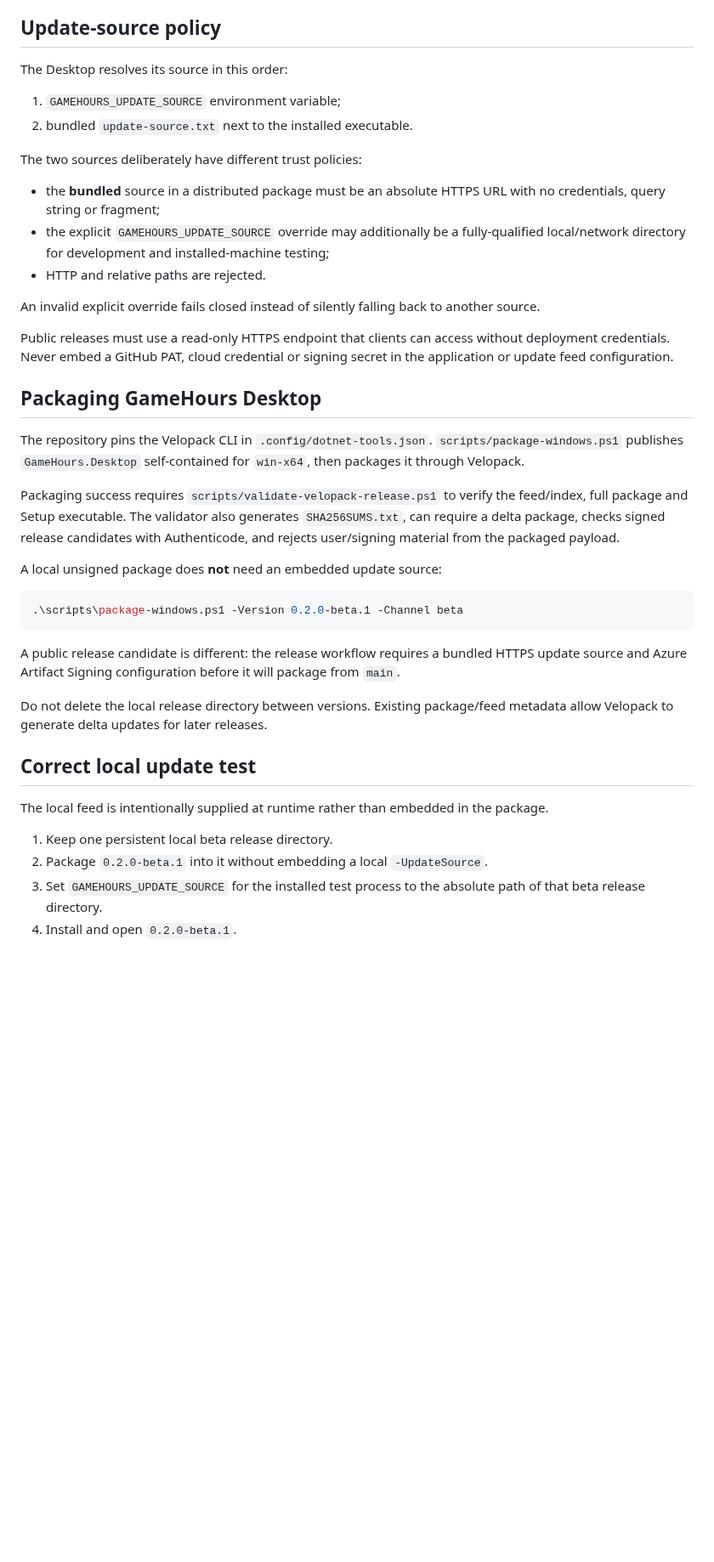
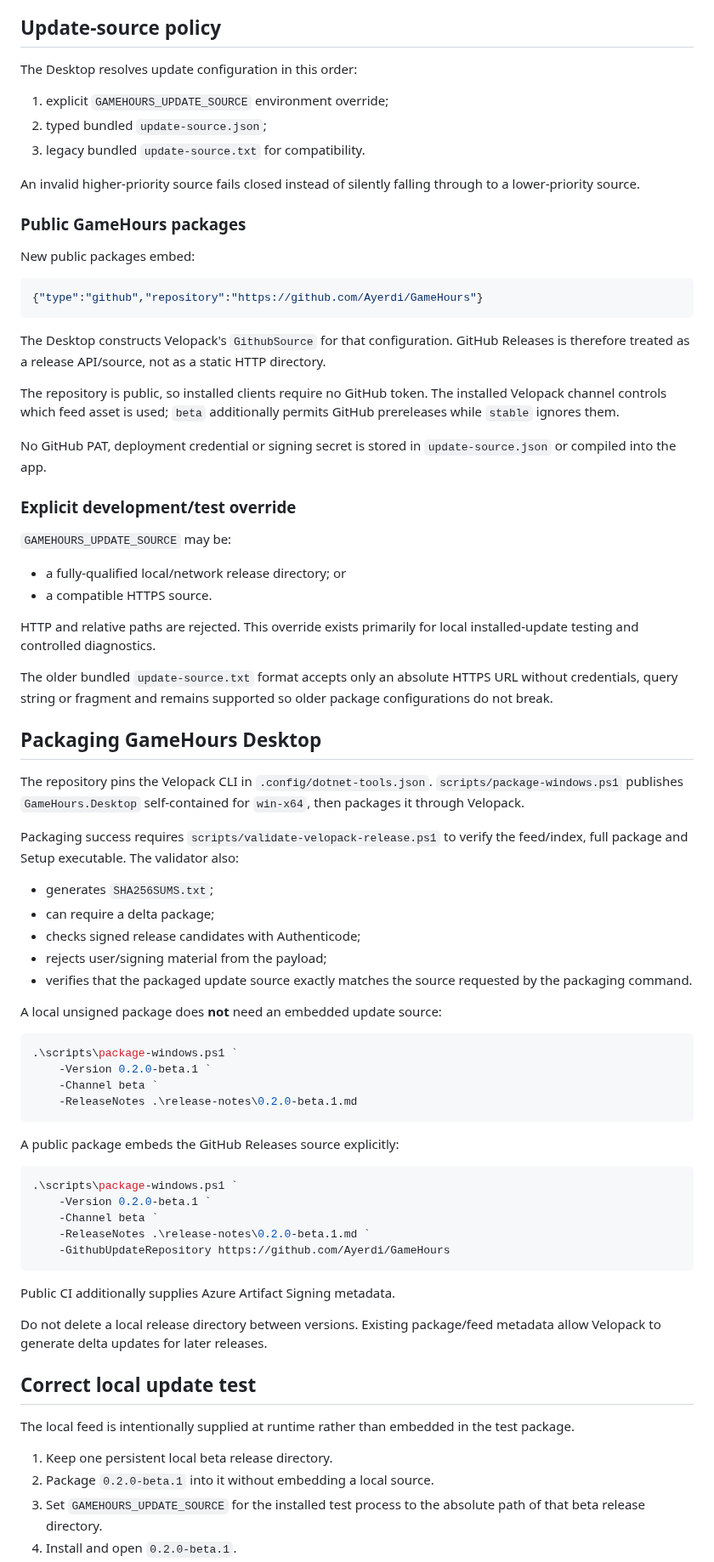
Before and after one commit to Ayerdi/GameHours, a Markdown page: docs/UPDATES.md, the part around one of its changes. Shown at 85% size. Rendered like a GitHub page; blank space fills up the shorter version.

Commit message:
docs: document GitHub Releases update source

````diff
--- a/docs/UPDATES.md
+++ b/docs/UPDATES.md
@@ -59,42 +59,79 @@ before normal WPF initialization. This lets Velopack process install/update life
 
 ## Update-source policy
 
-The Desktop resolves its source in this order:
+The Desktop resolves update configuration in this order:
 
-1. `GAMEHOURS_UPDATE_SOURCE` environment variable;
-2. bundled `update-source.txt` next to the installed executable.
+1. explicit `GAMEHOURS_UPDATE_SOURCE` environment override;
+2. typed bundled `update-source.json`;
+3. legacy bundled `update-source.txt` for compatibility.
 
-The two sources deliberately have different trust policies:
+An invalid higher-priority source fails closed instead of silently falling through to a lower-priority source.
 
-- the **bundled** source in a distributed package must be an absolute HTTPS URL with no credentials, query string or fragment;
-- the explicit `GAMEHOURS_UPDATE_SOURCE` override may additionally be a fully-qualified local/network directory for development and installed-machine testing;
-- HTTP and relative paths are rejected.
+### Public GameHours packages
 
-An invalid explicit override fails closed instead of silently falling back to another source.
+New public packages embed:
 
-Public releases must use a read-only HTTPS endpoint that clients can access without deployment credentials. Never embed a GitHub PAT, cloud credential or signing secret in the application or update feed configuration.
+```json
+{"type":"github","repository":"https://github.com/Ayerdi/GameHours"}
+```
+
+The Desktop constructs Velopack's `GithubSource` for that configuration. GitHub Releases is therefore treated as a release API/source, not as a static HTTP directory.
+
+The repository is public, so installed clients require no GitHub token. The installed Velopack channel controls which feed asset is used; `beta` additionally permits GitHub prereleases while `stable` ignores them.
+
+No GitHub PAT, deployment credential or signing secret is stored in `update-source.json` or compiled into the app.
+
+### Explicit development/test override
+
+`GAMEHOURS_UPDATE_SOURCE` may be:
+
+- a fully-qualified local/network release directory; or
+- a compatible HTTPS source.
+
+HTTP and relative paths are rejected. This override exists primarily for local installed-update testing and controlled diagnostics.
+
+The older bundled `update-source.txt` format accepts only an absolute HTTPS URL without credentials, query string or fragment and remains supported so older package configurations do not break.
 
 ## Packaging GameHours Desktop
 
 The repository pins the Velopack CLI in `.config/dotnet-tools.json`. `scripts/package-windows.ps1` publishes `GameHours.Desktop` self-contained for `win-x64`, then packages it through Velopack.
 
-Packaging success requires `scripts/validate-velopack-release.ps1` to verify the feed/index, full package and Setup executable. The validator also generates `SHA256SUMS.txt`, can require a delta package, checks signed release candidates with Authenticode, and rejects user/signing material from the packaged payload.
+Packaging success requires `scripts/validate-velopack-release.ps1` to verify the feed/index, full package and Setup executable. The validator also:
+
+- generates `SHA256SUMS.txt`;
+- can require a delta package;
+- checks signed release candidates with Authenticode;
+- rejects user/signing material from the payload;
+- verifies that the packaged update source exactly matches the source requested by the packaging command.
 
 A local unsigned package does **not** need an embedded update source:
 
 ```powershell
-.\scripts\package-windows.ps1 -Version 0.2.0-beta.1 -Channel beta
+.\scripts\package-windows.ps1 `
+    -Version 0.2.0-beta.1 `
+    -Channel beta `
+    -ReleaseNotes .\release-notes\0.2.0-beta.1.md
 ```
 
-A public release candidate is different: the release workflow requires a bundled HTTPS update source and Azure Artifact Signing configuration before it will package from `main`.
+A public package embeds the GitHub Releases source explicitly:
 
-Do not delete the local release directory between versions. Existing package/feed metadata allow Velopack to generate delta updates for later releases.
+```powershell
+.\scripts\package-windows.ps1 `
+    -Version 0.2.0-beta.1 `
+    -Channel beta `
+    -ReleaseNotes .\release-notes\0.2.0-beta.1.md `
+    -GithubUpdateRepository https://github.com/Ayerdi/GameHours
+```
+
+Public CI additionally supplies Azure Artifact Signing metadata.
+
+Do not delete a local release directory between versions. Existing package/feed metadata allow Velopack to generate delta updates for later releases.
 
 ## Correct local update test
 
-The local feed is intentionally supplied at runtime rather than embedded in the package.
+The local feed is intentionally supplied at runtime rather than embedded in the test package.
 
 1. Keep one persistent local beta release directory.
-2. Package `0.2.0-beta.1` into it without embedding a local `-UpdateSource`.
+2. Package `0.2.0-beta.1` into it without embedding a local source.
 3. Set `GAMEHOURS_UPDATE_SOURCE` for the installed test process to the absolute path of that beta release directory.
 4. Install and open `0.2.0-beta.1`.
````
Also changed, not shown: other parts of docs/UPDATES.md (+31 -11 lines).
